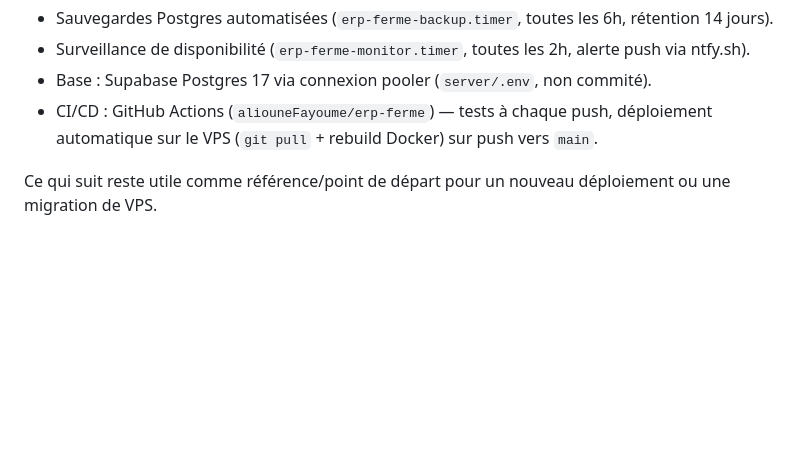
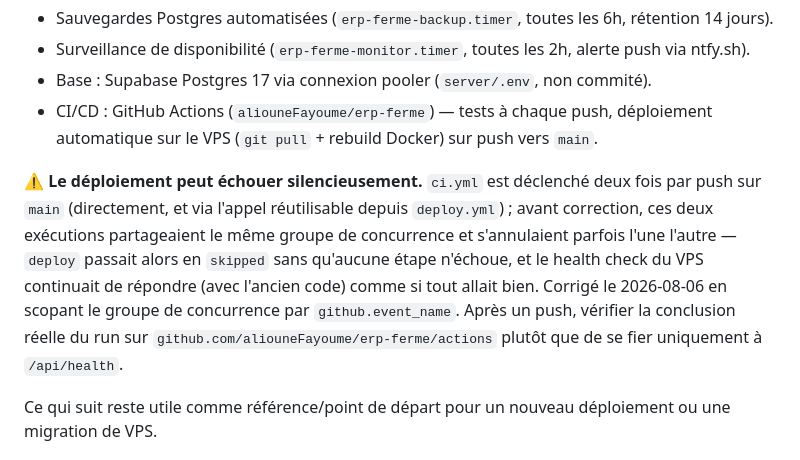
Before and after one commit to aliouneFayoume/erp-ferme, a Markdown page: deploy/DEPLOIEMENT.md, the part around the change. Rendered like a GitHub page; blank space fills up the shorter version.

Commit message:
Document the CI concurrency footgun and how to verify deploys land
Two deploys silently failed to reach the VPS today because of the
ci.yml/deploy.yml concurrency collision fixed in 628b648, and the
symptom (health check still responding with the old code) looked
exactly like success. Recording this so it's not re-discovered the
hard way next time.

```diff
--- a/deploy/DEPLOIEMENT.md
+++ b/deploy/DEPLOIEMENT.md
@@ -11,6 +11,15 @@
 - Base : Supabase Postgres 17 via connexion pooler (`server/.env`, non commité).
 - CI/CD : GitHub Actions (`aliouneFayoume/erp-ferme`) — tests à chaque push, déploiement
   automatique sur le VPS (`git pull` + rebuild Docker) sur push vers `main`.
+
+⚠️ **Le déploiement peut échouer silencieusement.** `ci.yml` est déclenché deux fois par push sur
+`main` (directement, et via l'appel réutilisable depuis `deploy.yml`) ; avant correction, ces deux
+exécutions partageaient le même groupe de concurrence et s'annulaient parfois l'une l'autre —
+`deploy` passait alors en `skipped` sans qu'aucune étape n'échoue, et le health check du VPS
+continuait de répondre (avec l'ancien code) comme si tout allait bien. Corrigé le 2026-08-06 en
+scopant le groupe de concurrence par `github.event_name`. Après un push, vérifier la conclusion
+réelle du run sur `github.com/aliouneFayoume/erp-ferme/actions` plutôt que de se fier uniquement à
+`/api/health`.
 
 Ce qui suit reste utile comme référence/point de départ pour un nouveau déploiement ou une
 migration de VPS.
```
